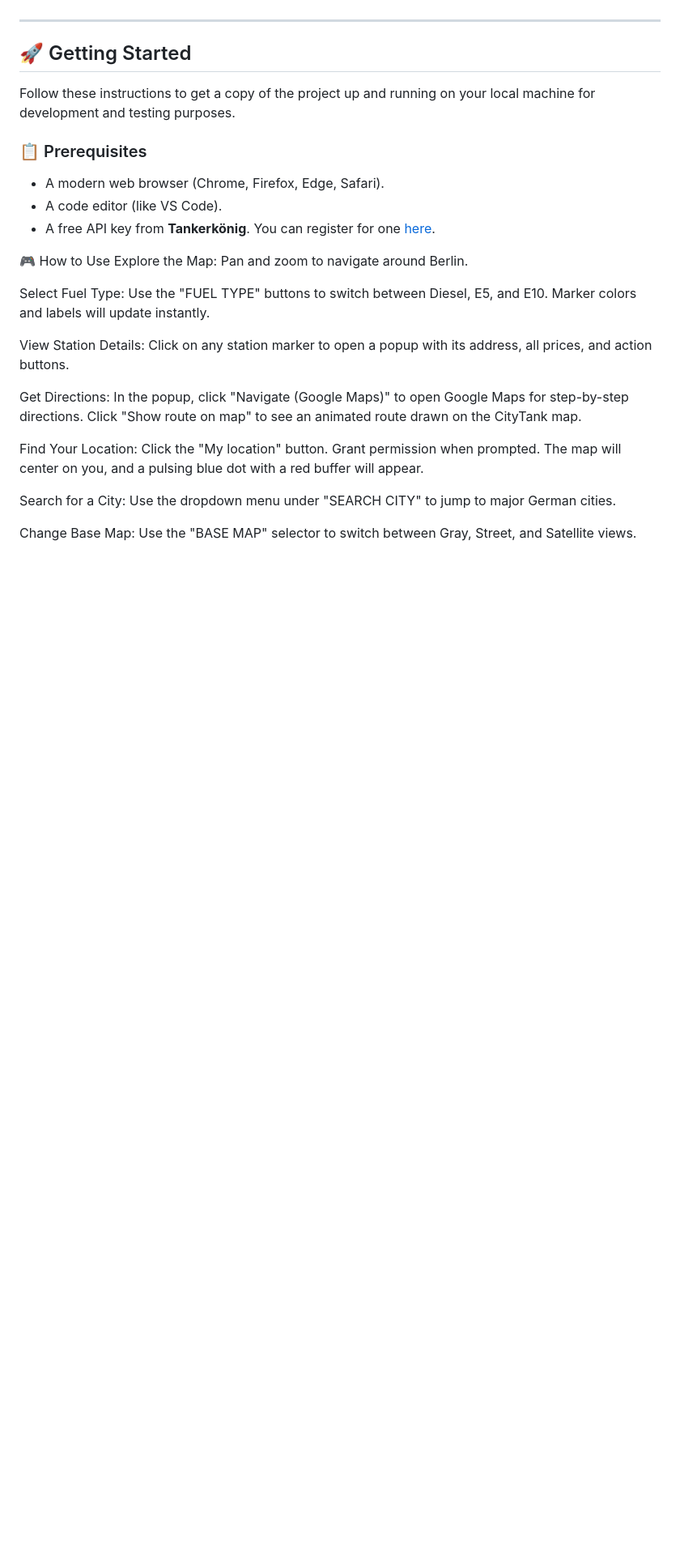
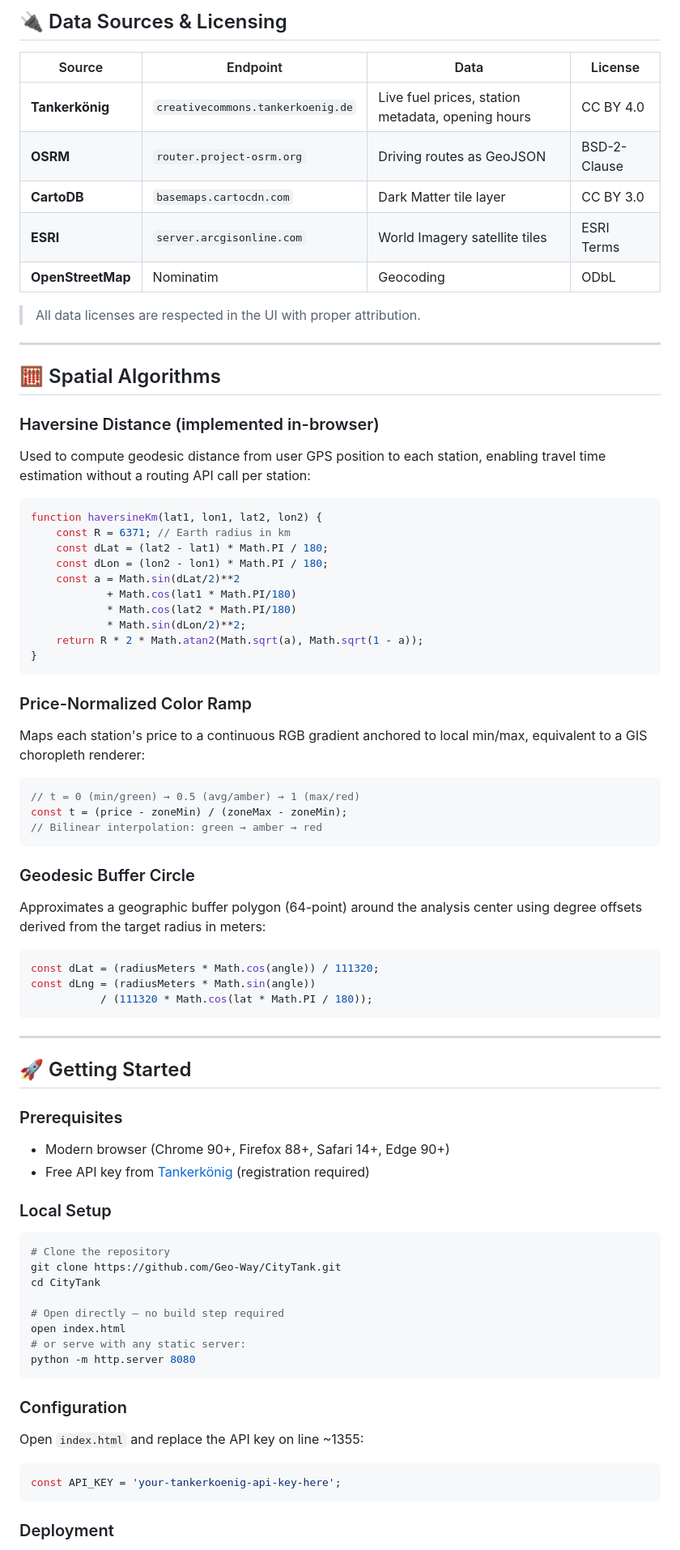
Before and after one commit to Geo-Way/citytank.io, a Markdown page: README.md, the part around one of its changes. Shown at 81% size. GitHub-like rendering; blank space fills up the shorter version.

````diff
--- a/README.md
+++ b/README.md
@@ -95,27 +114,85 @@ CityTank is a purely client-side single-page application (SPA). It requires no b
+## 🔌 Data Sources & Licensing
+
+| Source | Endpoint | Data | License |
+|---|---|---|---|
+| **Tankerkönig** | `creativecommons.tankerkoenig.de` | Live fuel prices, station metadata, opening hours | CC BY 4.0 |
+| **OSRM** | `router.project-osrm.org` | Driving routes as GeoJSON | BSD-2-Clause |
+| **CartoDB** | `basemaps.cartocdn.com` | Dark Matter tile layer | CC BY 3.0 |
+| **ESRI** | `server.arcgisonline.com` | World Imagery satellite tiles | ESRI Terms |
+| **OpenStreetMap** | Nominatim | Geocoding | ODbL |
+
+> All data licenses are respected in the UI with proper attribution.
+
+---
+
+## 🧮 Spatial Algorithms
+
+### Haversine Distance (implemented in-browser)
+
+Used to compute geodesic distance from user GPS position to each station, enabling travel time estimation without a routing API call per station:
+
+```javascript
+function haversineKm(lat1, lon1, lat2, lon2) {
+    const R = 6371; // Earth radius in km
+    const dLat = (lat2 - lat1) * Math.PI / 180;
+    const dLon = (lon2 - lon1) * Math.PI / 180;
+    const a = Math.sin(dLat/2)**2
+            + Math.cos(lat1 * Math.PI/180)
+            * Math.cos(lat2 * Math.PI/180)
+            * Math.sin(dLon/2)**2;
+    return R * 2 * Math.atan2(Math.sqrt(a), Math.sqrt(1 - a));
+}
+```
+
+### Price-Normalized Color Ramp
+
+Maps each station's price to a continuous RGB gradient anchored to local min/max, equivalent to a GIS choropleth renderer:
+
+```javascript
+// t = 0 (min/green) → 0.5 (avg/amber) → 1 (max/red)
+const t = (price - zoneMin) / (zoneMax - zoneMin);
+// Bilinear interpolation: green → amber → red
+```
+
+### Geodesic Buffer Circle
+
+Approximates a geographic buffer polygon (64-point) around the analysis center using degree offsets derived from the target radius in meters:
+
+```javascript
+const dLat = (radiusMeters * Math.cos(angle)) / 111320;
+const dLng = (radiusMeters * Math.sin(angle))
+           / (111320 * Math.cos(lat * Math.PI / 180));
+```
 
 ---
 
 ## 🚀 Getting Started
 
-Follow these instructions to get a copy of the project up and running on your local machine for development and testing purposes.
+### Prerequisites
 
-### 📋 Prerequisites
-*   A modern web browser (Chrome, Firefox, Edge, Safari).
-*   A code editor (like VS Code).
-*   A free API key from **Tankerkönig**. You can register for one [here](https://creativecommons.tankerkoenig.de/).
+- Modern browser (Chrome 90+, Firefox 88+, Safari 14+, Edge 90+)
+- Free API key from [Tankerkönig](https://creativecommons.tankerkoenig.de/) (registration required)
 
-🎮 How to Use
-Explore the Map: Pan and zoom to navigate around Berlin.
+### Local Setup
 
-Select Fuel Type: Use the "FUEL TYPE" buttons to switch between Diesel, E5, and E10. Marker colors and labels will update instantly.
+```bash
+# Clone the repository
+git clone https://github.com/Geo-Way/CityTank.git
+cd CityTank
 
-View Station Details: Click on any station marker to open a popup with its address, all prices, and action buttons.
+# Open directly — no build step required
+open index.html
+# or serve with any static server:
+python -m http.server 8080
+```
 
-Get Directions: In the popup, click "Navigate (Google Maps)" to open Google Maps for step-by-step directions. Click "Show route on map" to see an animated route drawn on the CityTank map.
+### Configuration
 
-Find Your Location: Click the "My location" button. Grant permission when prompted. The map will center on you, and a pulsing blue dot with a red buffer will appear.
+Open `index.html` and replace the API key on line ~1355:
 
-Search for a City: Use the dropdown menu under "SEARCH CITY" to jump to major German cities.
+```javascript
+const API_KEY = 'your-tankerkoenig-api-key-here';
+```
 
-Change Base Map: Use the "BASE MAP" selector to switch between Gray, Street, and Satellite views.
+### Deployment
 
````
Also changed, not shown: other parts of README.md (+187 -90 lines).
